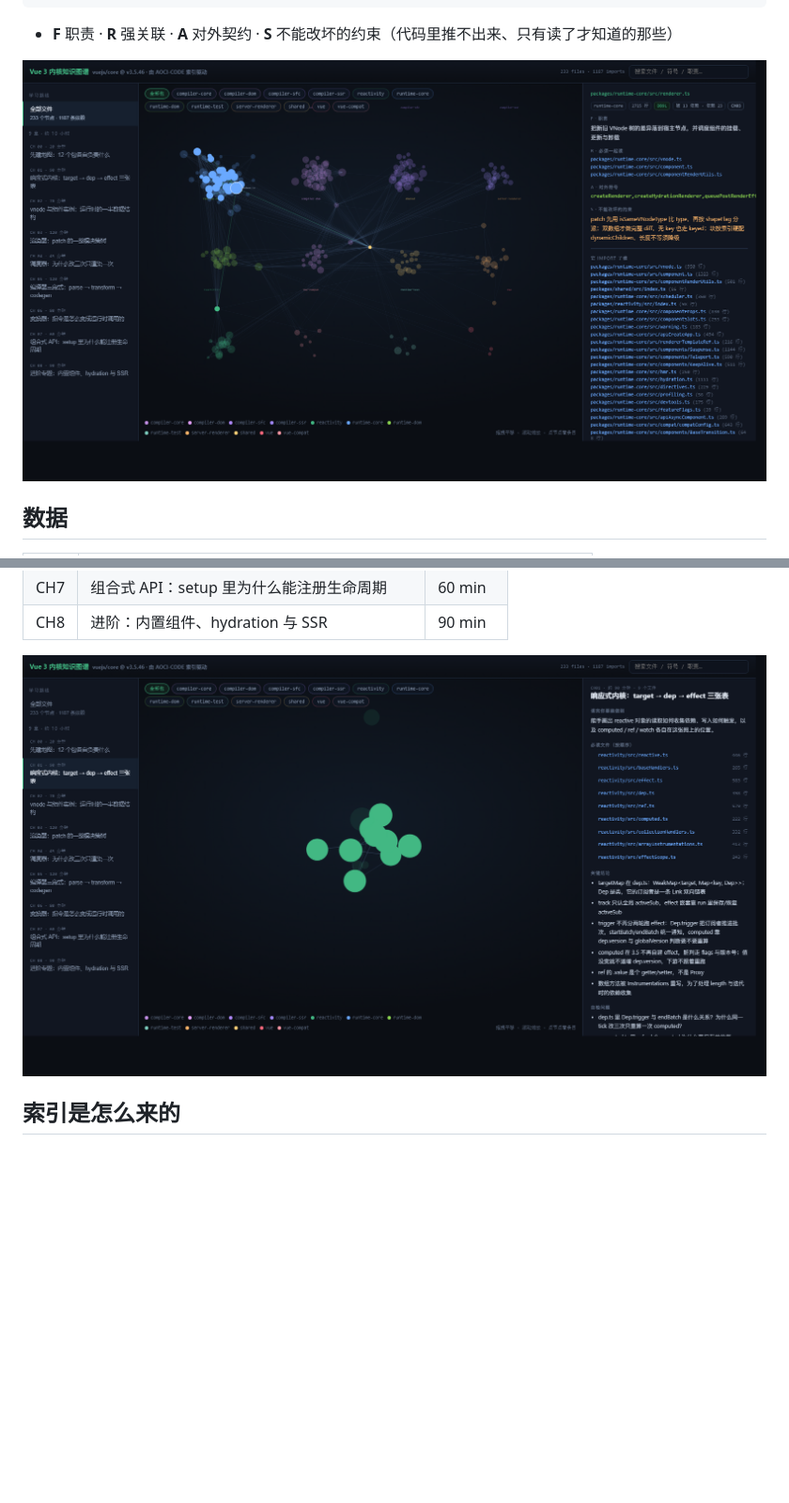
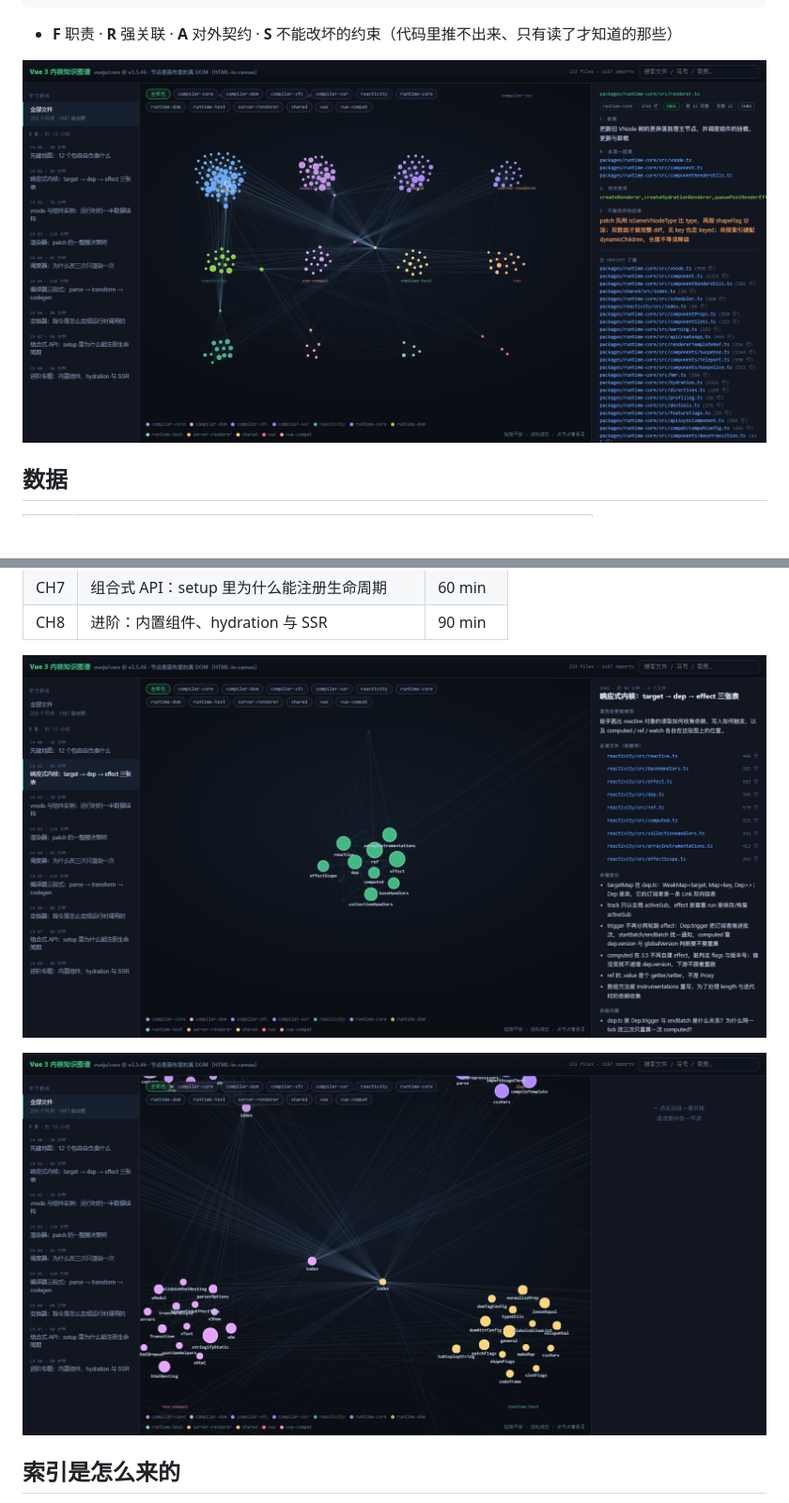
Before and after one commit to Raywh/vue3-internals-atlas, a Markdown page: README.md, 2 parts joined by grey strips. Shown at 94% size. GitHub-like rendering; pictures changed too: screenshots/02-ch1-reactivity.png, screenshots/03-renderer-entry.png, screenshots/04-zoomed-labels.png (added); blank space fills up the shorter version.

Commit message:
节点改用 HTML-in-canvas：圆点与标签是画布里的真 DOM，保留 Canvas2D 经典版做回退

```diff
--- a/README.md
+++ b/README.md
@@ -56,6 +78,8 @@ renderer.ts[DB9L]: F:把新旧 VNode 树的差异落到宿主节点，并调度
 
 ![CH1](screenshots/02-ch1-reactivity.png)
 
+![放大后的标签（HTML 文字由 drawElementImage 画进画布）](screenshots/04-zoomed-labels.png)
+
 ## 索引是怎么来的
 
 索引不是脚本生成的摘要，是**模型逐文件读源码之后写的**——这是 AOCI-CODE 的合同：Host 模型创作语义，工具只负责校验、绑定、原子写入。
```
Also changed, not shown: other parts of README.md (+22 -0 lines), screenshots/01-overview.png, 5 other files.
